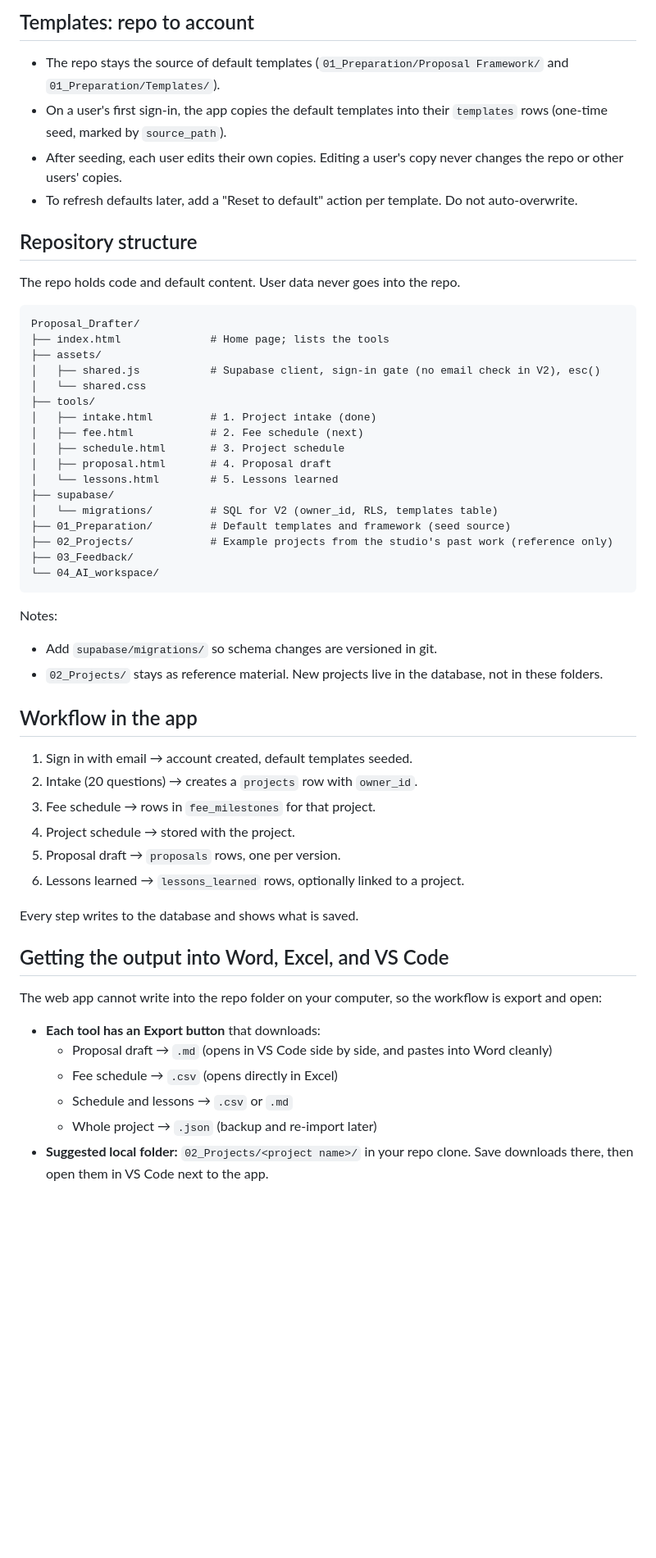
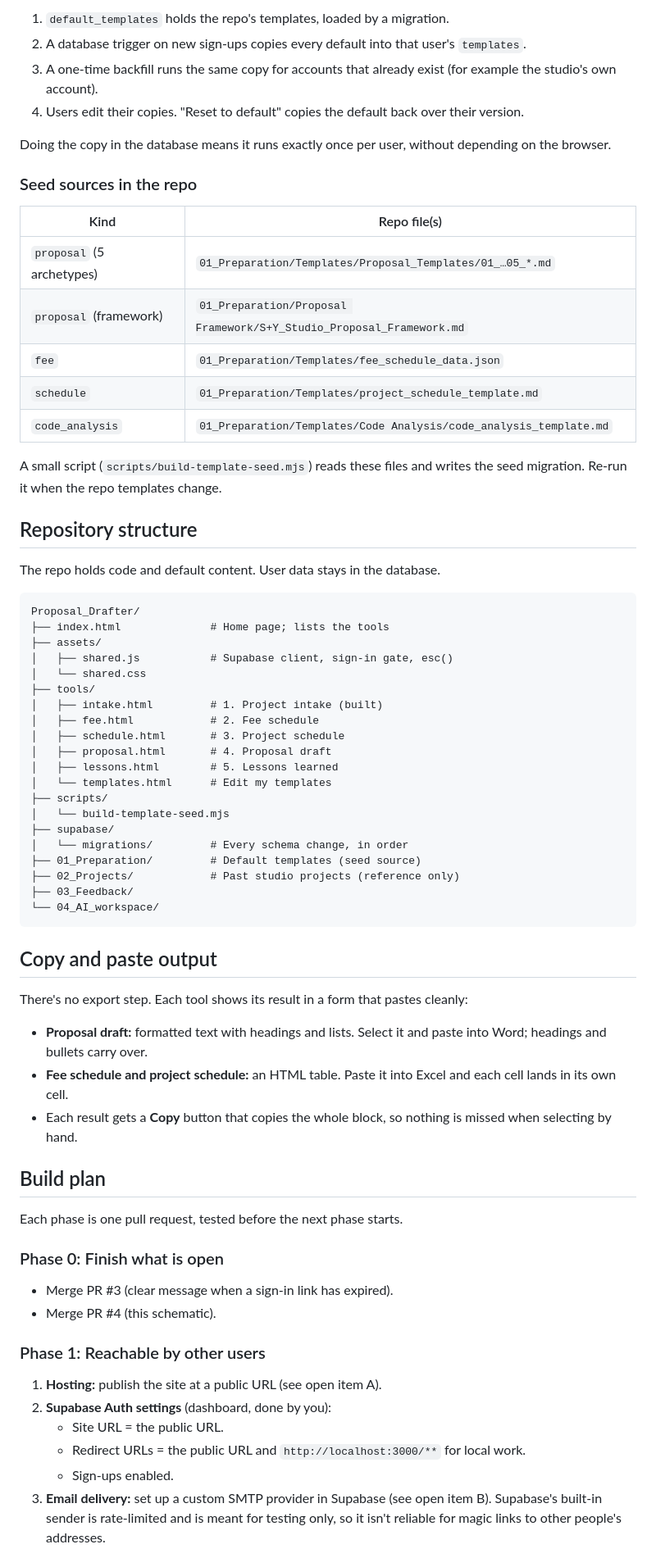
Before and after one commit to ShimmyCane/Proposal_Drafter, a Markdown page: schematic_v2.md, the part around one of its changes. Shown at 82% size. GitHub-like rendering; blank space fills up the shorter version.

````diff
--- a/schematic_v2.md
+++ b/schematic_v2.md
@@ -44,58 +52,71 @@ Tables keep their existing columns and checks. Only ownership is added.
 
-## Templates: repo to account
+1. `default_templates` holds the repo's templates, loaded by a migration.
+2. A database trigger on new sign-ups copies every default into that user's `templates`.
+3. A one-time backfill runs the same copy for accounts that already exist (for example the studio's own account).
+4. Users edit their copies. "Reset to default" copies the default back over their version.
 
-- The repo stays the source of default templates (`01_Preparation/Proposal Framework/` and `01_Preparation/Templates/`).
-- On a user's first sign-in, the app copies the default templates into their `templates` rows (one-time seed, marked by `source_path`).
-- After seeding, each user edits their own copies. Editing a user's copy never changes the repo or other users' copies.
-- To refresh defaults later, add a "Reset to default" action per template. Do not auto-overwrite.
+Doing the copy in the database means it runs exactly once per user, without depending on the browser.
+
+### Seed sources in the repo
+
+| Kind | Repo file(s) |
+| --- | --- |
+| `proposal` (5 archetypes) | `01_Preparation/Templates/Proposal_Templates/01_…05_*.md` |
+| `proposal` (framework) | `01_Preparation/Proposal Framework/S+Y_Studio_Proposal_Framework.md` |
+| `fee` | `01_Preparation/Templates/fee_schedule_data.json` |
+| `schedule` | `01_Preparation/Templates/project_schedule_template.md` |
+| `code_analysis` | `01_Preparation/Templates/Code Analysis/code_analysis_template.md` |
+
+A small script (`scripts/build-template-seed.mjs`) reads these files and writes the seed migration. Re-run it when the repo templates change.
 
 ## Repository structure
 
-The repo holds code and default content. User data never goes into the repo.
+The repo holds code and default content. User data stays in the database.
 
 ```
 Proposal_Drafter/
 ├── index.html              # Home page; lists the tools
 ├── assets/
-│   ├── shared.js           # Supabase client, sign-in gate (no email check in V2), esc()
+│   ├── shared.js           # Supabase client, sign-in gate, esc()
 │   └── shared.css
 ├── tools/
-│   ├── intake.html         # 1. Project intake (done)
-│   ├── fee.html            # 2. Fee schedule (next)
+│   ├── intake.html         # 1. Project intake (built)
+│   ├── fee.html            # 2. Fee schedule
 │   ├── schedule.html       # 3. Project schedule
 │   ├── proposal.html       # 4. Proposal draft
-│   └── lessons.html        # 5. Lessons learned
+│   ├── lessons.html        # 5. Lessons learned
+│   └── templates.html      # Edit my templates
+├── scripts/
+│   └── build-template-seed.mjs
 ├── supabase/
-│   └── migrations/         # SQL for V2 (owner_id, RLS, templates table)
-├── 01_Preparation/         # Default templates and framework (seed source)
-├── 02_Projects/            # Example projects from the studio's past work (reference only)
+│   └── migrations/         # Every schema change, in order
+├── 01_Preparation/         # Default templates (seed source)
+├── 02_Projects/            # Past studio projects (reference only)
 ├── 03_Feedback/
 └── 04_AI_workspace/
 ```
 
-Notes:
-- Add `supabase/migrations/` so schema changes are versioned in git.
-- `02_Projects/` stays as reference material. New projects live in the database, not in these folders.
+## Copy and paste output
 
-## Workflow in the app
+There's no export step. Each tool shows its result in a form that pastes cleanly:
 
-1. Sign in with email → account created, default templates seeded.
-2. Intake (20 questions) → creates a `projects` row with `owner_id`.
-3. Fee schedule → rows in `fee_milestones` for that project.
-4. Project schedule → stored with the project.
-5. Proposal draft → `proposals` rows, one per version.
-6. Lessons learned → `lessons_learned` rows, optionally linked to a project.
+- **Proposal draft:** formatted text with headings and lists. Select it and paste into Word; headings and bullets carry over.
+- **Fee schedule and project schedule:** an HTML table. Paste it into Excel and each cell lands in its own cell.
+- Each result gets a **Copy** button that copies the whole block, so nothing is missed when selecting by hand.
 
-Every step writes to the database and shows what is saved.
+## Build plan
 
-## Getting the output into Word, Excel, and VS Code
+Each phase is one pull request, tested before the next phase starts.
 
-The web app cannot write into the repo folder on your computer, so the workflow is export and open:
+### Phase 0: Finish what is open
+- Merge PR #3 (clear message when a sign-in link has expired).
+- Merge PR #4 (this schematic).
 
-- **Each tool has an Export button** that downloads:
-  - Proposal draft → `.md` (opens in VS Code side by side, and pastes into Word cleanly)
-  - Fee schedule → `.csv` (opens directly in Excel)
-  - Schedule and lessons → `.csv` or `.md`
-  - Whole project → `.json` (backup and re-import later)
-- **Suggested local folder:** `02_Projects/<project name>/` in your repo clone. Save downloads there, then open them in VS Code next to the app.
+### Phase 1: Reachable by other users
+1. **Hosting:** publish the site at a public URL (see open item A).
+2. **Supabase Auth settings** (dashboard, done by you):
+   - Site URL = the public URL.
+   - Redirect URLs = the public URL and `http://localhost:3000/**` for local work.
+   - Sign-ups enabled.
+3. **Email delivery:** set up a custom SMTP provider in Supabase (see open item B). Supabase's built-in sender is rate-limited and is meant for testing only, so it isn't reliable for magic links to other people's addresses.
 
````
Also changed, not shown: other parts of schematic_v2.md (+96 -45 lines).
